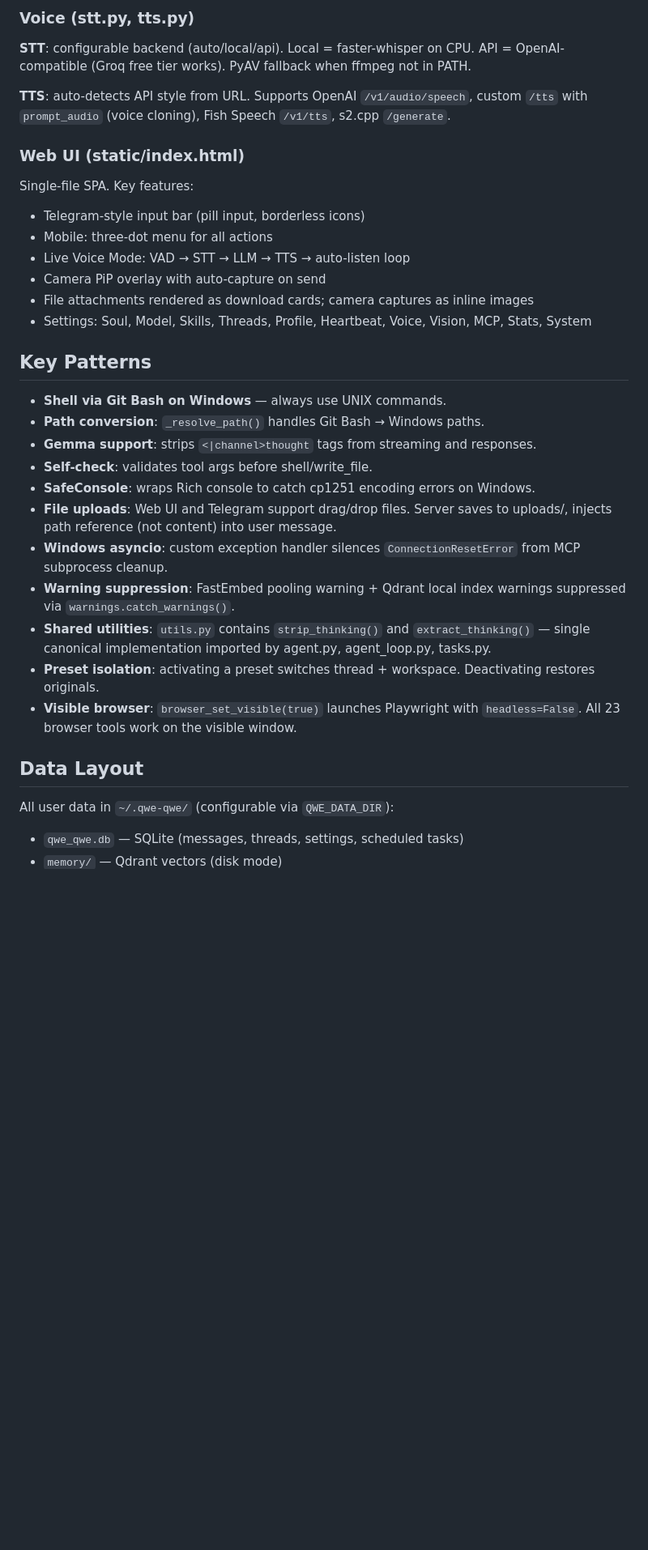
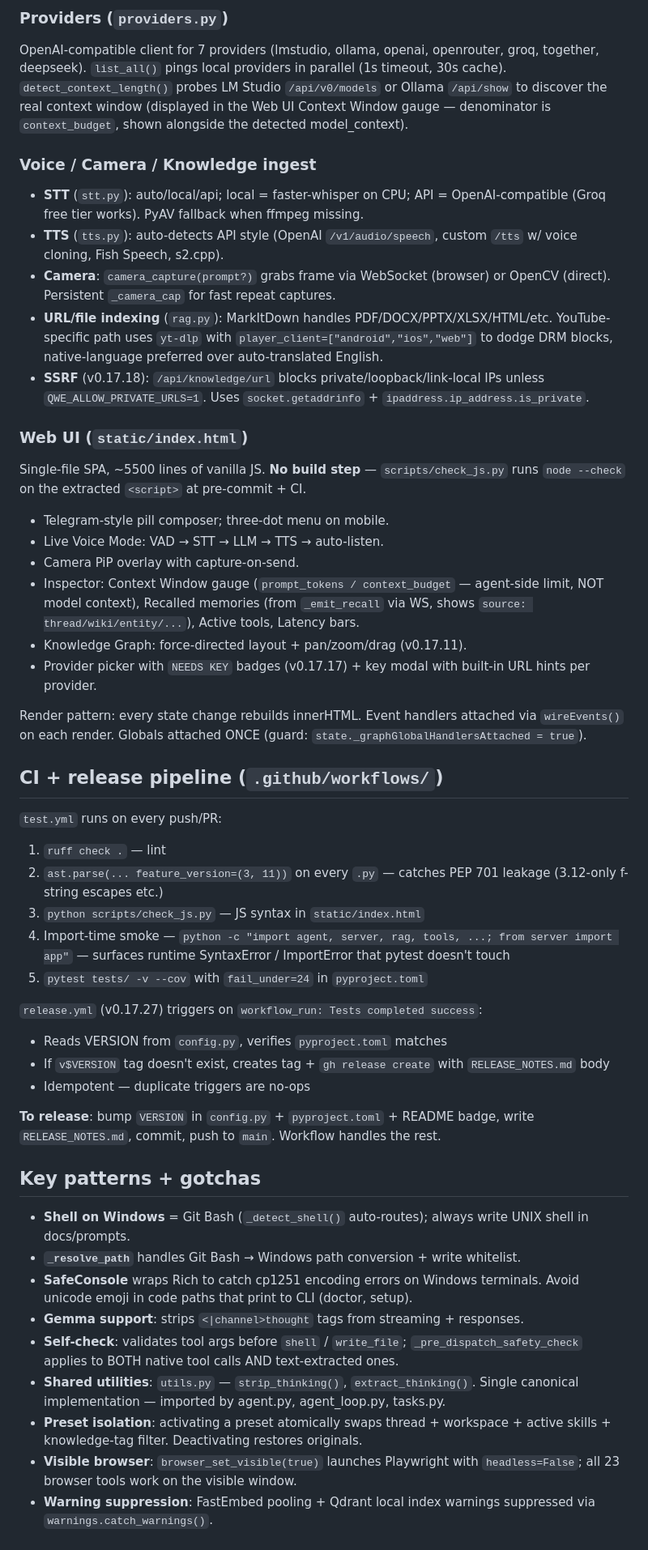
Before and after one commit to deepfounder-ai/qwe-qwe, a Markdown page: CLAUDE.md, the part around one of its changes. Shown at 81% size. GitHub-like rendering; blank space fills up the shorter version.

```diff
--- a/CLAUDE.md
+++ b/CLAUDE.md
@@ -101,35 +117,54 @@ OpenAI-compatible client for 7 providers. `list_all()` pings local providers in
 
-### Voice (stt.py, tts.py)
+### Providers (`providers.py`)
 
-**STT**: configurable backend (auto/local/api). Local = faster-whisper on CPU. API = OpenAI-compatible (Groq free tier works). PyAV fallback when ffmpeg not in PATH.
+OpenAI-compatible client for 7 providers (lmstudio, ollama, openai, openrouter, groq, together, deepseek). `list_all()` pings local providers in parallel (1s timeout, 30s cache). `detect_context_length()` probes LM Studio `/api/v0/models` or Ollama `/api/show` to discover the real context window (displayed in the Web UI Context Window gauge — denominator is `context_budget`, shown alongside the detected model_context).
 
-**TTS**: auto-detects API style from URL. Supports OpenAI `/v1/audio/speech`, custom `/tts` with `prompt_audio` (voice cloning), Fish Speech `/v1/tts`, s2.cpp `/generate`.
+### Voice / Camera / Knowledge ingest
 
-### Web UI (static/index.html)
+- **STT** (`stt.py`): auto/local/api; local = faster-whisper on CPU; API = OpenAI-compatible (Groq free tier works). PyAV fallback when ffmpeg missing.
+- **TTS** (`tts.py`): auto-detects API style (OpenAI `/v1/audio/speech`, custom `/tts` w/ voice cloning, Fish Speech, s2.cpp).
+- **Camera**: `camera_capture(prompt?)` grabs frame via WebSocket (browser) or OpenCV (direct). Persistent `_camera_cap` for fast repeat captures.
+- **URL/file indexing** (`rag.py`): MarkItDown handles PDF/DOCX/PPTX/XLSX/HTML/etc. YouTube-specific path uses `yt-dlp` with `player_client=["android","ios","web"]` to dodge DRM blocks, native-language preferred over auto-translated English.
+- **SSRF** (v0.17.18): `/api/knowledge/url` blocks private/loopback/link-local IPs unless `QWE_ALLOW_PRIVATE_URLS=1`. Uses `socket.getaddrinfo` + `ipaddress.ip_address.is_private`.
 
-Single-file SPA. Key features:
-- Telegram-style input bar (pill input, borderless icons)
-- Mobile: three-dot menu for all actions
-- Live Voice Mode: VAD → STT → LLM → TTS → auto-listen loop
-- Camera PiP overlay with auto-capture on send
-- File attachments rendered as download cards; camera captures as inline images
-- Settings: Soul, Model, Skills, Threads, Profile, Heartbeat, Voice, Vision, MCP, Stats, System
+### Web UI (`static/index.html`)
 
-## Key Patterns
+Single-file SPA, ~5500 lines of vanilla JS. **No build step** — `scripts/check_js.py` runs `node --check` on the extracted `<script>` at pre-commit + CI.
 
-- **Shell via Git Bash on Windows** — always use UNIX commands.
-- **Path conversion**: `_resolve_path()` handles Git Bash → Windows paths.
-- **Gemma support**: strips `<|channel>thought` tags from streaming and responses.
-- **Self-check**: validates tool args before shell/write_file.
-- **SafeConsole**: wraps Rich console to catch cp1251 encoding errors on Windows.
-- **File uploads**: Web UI and Telegram support drag/drop files. Server saves to uploads/, injects path reference (not content) into user message.
-- **Windows asyncio**: custom exception handler silences `ConnectionResetError` from MCP subprocess cleanup.
-- **Warning suppression**: FastEmbed pooling warning + Qdrant local index warnings suppressed via `warnings.catch_warnings()`.
-- **Shared utilities**: `utils.py` contains `strip_thinking()` and `extract_thinking()` — single canonical implementation imported by agent.py, agent_loop.py, tasks.py.
-- **Preset isolation**: activating a preset switches thread + workspace. Deactivating restores originals.
-- **Visible browser**: `browser_set_visible(true)` launches Playwright with `headless=False`. All 23 browser tools work on the visible window.
+- Telegram-style pill composer; three-dot menu on mobile.
+- Live Voice Mode: VAD → STT → LLM → TTS → auto-listen.
+- Camera PiP overlay with capture-on-send.
+- Inspector: Context Window gauge (`prompt_tokens / context_budget` — agent-side limit, NOT model context), Recalled memories (from `_emit_recall` via WS, shows `source: thread/wiki/entity/...`), Active tools, Latency bars.
+- Knowledge Graph: force-directed layout + pan/zoom/drag (v0.17.11).
+- Provider picker with `NEEDS KEY` badges (v0.17.17) + key modal with built-in URL hints per provider.
 
-## Data Layout
+Render pattern: every state change rebuilds innerHTML. Event handlers attached via `wireEvents()` on each render. Globals attached ONCE (guard: `state._graphGlobalHandlersAttached = true`).
 
-All user data in `~/.qwe-qwe/` (configurable via `QWE_DATA_DIR`):
-- `qwe_qwe.db` — SQLite (messages, threads, settings, scheduled tasks)
+## CI + release pipeline (`.github/workflows/`)
+
+`test.yml` runs on every push/PR:
+1. `ruff check .` — lint
+2. `ast.parse(... feature_version=(3, 11))` on every `.py` — catches PEP 701 leakage (3.12-only f-string escapes etc.)
+3. `python scripts/check_js.py` — JS syntax in `static/index.html`
+4. Import-time smoke — `python -c "import agent, server, rag, tools, ...; from server import app"` — surfaces runtime SyntaxError / ImportError that pytest doesn't touch
+5. `pytest tests/ -v --cov` with `fail_under=24` in `pyproject.toml`
+
+`release.yml` (v0.17.27) triggers on `workflow_run: Tests completed success`:
+- Reads VERSION from `config.py`, verifies `pyproject.toml` matches
+- If `v$VERSION` tag doesn't exist, creates tag + `gh release create` with `RELEASE_NOTES.md` body
+- Idempotent — duplicate triggers are no-ops
+
+**To release**: bump `VERSION` in `config.py` + `pyproject.toml` + README badge, write `RELEASE_NOTES.md`, commit, push to `main`. Workflow handles the rest.
+
+## Key patterns + gotchas
+
+- **Shell on Windows** = Git Bash (`_detect_shell()` auto-routes); always write UNIX shell in docs/prompts.
+- **`_resolve_path`** handles Git Bash → Windows path conversion + write whitelist.
+- **SafeConsole** wraps Rich to catch cp1251 encoding errors on Windows terminals. Avoid unicode emoji in code paths that print to CLI (doctor, setup).
+- **Gemma support**: strips `<|channel>thought` tags from streaming + responses.
+- **Self-check**: validates tool args before `shell` / `write_file`; `_pre_dispatch_safety_check` applies to BOTH native tool calls AND text-extracted ones.
+- **Shared utilities**: `utils.py` — `strip_thinking()`, `extract_thinking()`. Single canonical implementation — imported by agent.py, agent_loop.py, tasks.py.
+- **Preset isolation**: activating a preset atomically swaps thread + workspace + active skills + knowledge-tag filter. Deactivating restores originals.
+- **Visible browser**: `browser_set_visible(true)` launches Playwright with `headless=False`; all 23 browser tools work on the visible window.
+- **Warning suppression**: FastEmbed pooling + Qdrant local index warnings suppressed via `warnings.catch_warnings()`.
+
```
Also changed, not shown: other parts of CLAUDE.md (+114 -111 lines).
